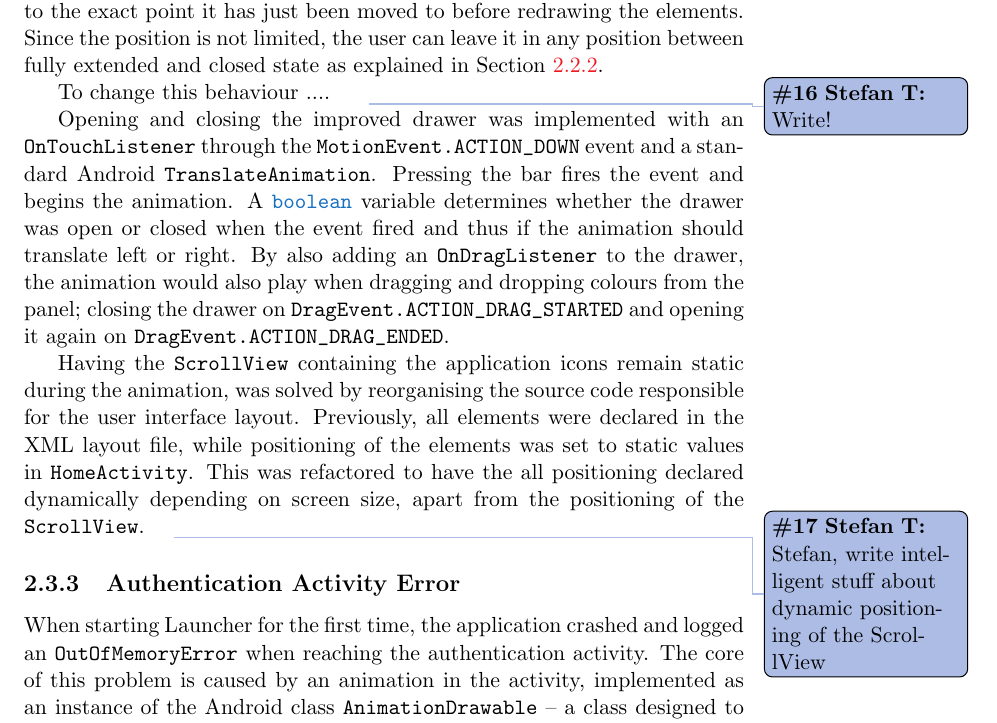
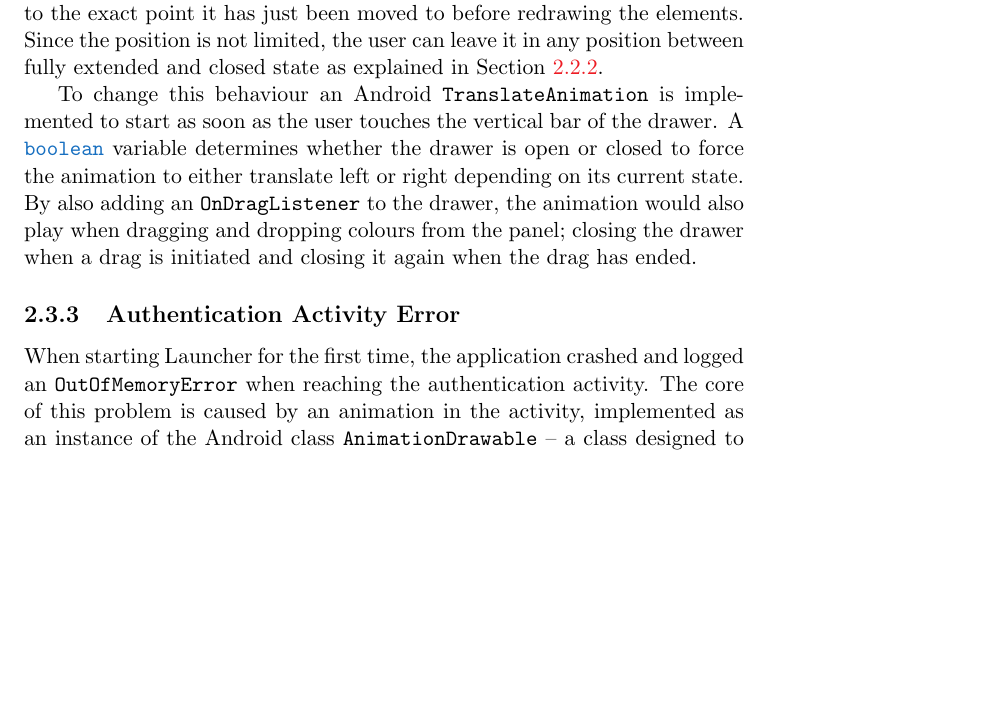
Before and after one commit to frmi/sw605f14-latex, a LaTeX thesis (master.tex, which reads documents/Sprint1/development/drawer-improvements.tex): part of page 22 of 74, cut so that both start at the same text, the shorter picture padded with empty space. Compiled offline with pdfLaTeX.

Commit message:
Refactored text to fit the other text that is being written

```diff
--- a/documents/Sprint1/development/drawer-improvements.tex
+++ b/documents/Sprint1/development/drawer-improvements.tex
@@ -4,13 +4,6 @@ The code working the animation of the drawer is based on an touch listener, usin
 The event sets the position of the entire drawer, panel and bar to the exact point it has just been moved to before redrawing the elements.
 Since the position is not limited, the user can leave it in any position between fully extended and closed state as explained in \cref{sec:drawer:behaviour}.
 
-To change this behaviour .... \thilemann{Write!}
-
-Opening and closing the improved drawer was implemented with an \lstinline{OnTouchListener} through the \lstinline{MotionEvent.ACTION_DOWN} event and a standard Android \lstinline{TranslateAnimation}.
-Pressing the bar fires the event and begins the animation.
-A \lstinline{boolean} variable determines whether the drawer was open or closed when the event fired and thus if the animation should translate left or right.
-By also adding an \lstinline{OnDragListener} to the drawer, the animation would also play when dragging and dropping colours from the panel; closing the drawer on \lstinline{DragEvent.ACTION_DRAG_STARTED} and opening it again on \lstinline{DragEvent.ACTION_DRAG_ENDED}.
-
-Having the \lstinline{ScrollView} containing the application icons remain static during the animation, was solved by reorganising the source code responsible for the user interface layout.
-Previously, all elements were declared in the XML layout file, while positioning of the elements was set to static values in \lstinline{HomeActivity}.
-This was refactored to have the all positioning declared dynamically depending on screen size, apart from the positioning of the \lstinline{ScrollView}.\thilemann{Stefan, write intelligent stuff about dynamic positioning of the ScrollView}
+To change this behaviour an Android \lstinline{TranslateAnimation} is implemented to start as soon as the user touches the vertical bar of the drawer.
+A \lstinline{boolean} variable determines whether the drawer is open or closed to force the animation to either translate left or right depending on its current state.
+By also adding an \lstinline{OnDragListener} to the drawer, the animation would also play when dragging and dropping colours from the panel; closing the drawer when a drag is initiated and closing it again when the drag has ended.
```
